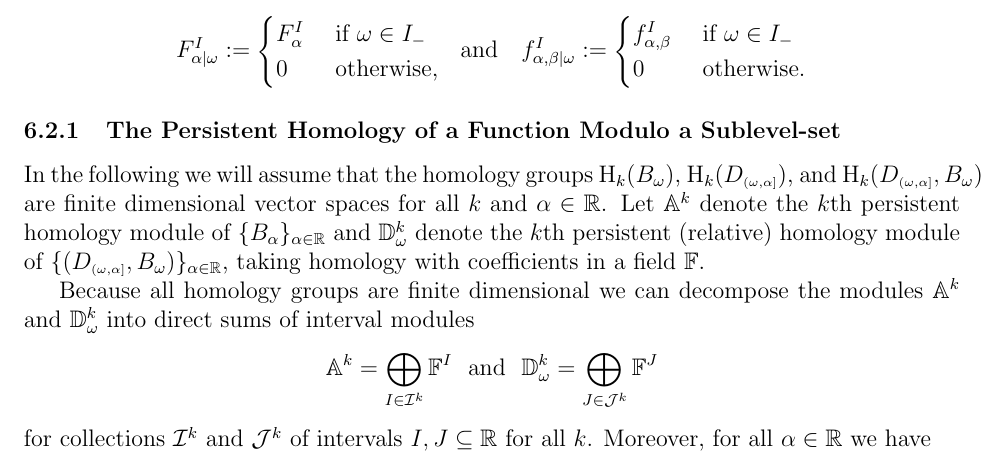
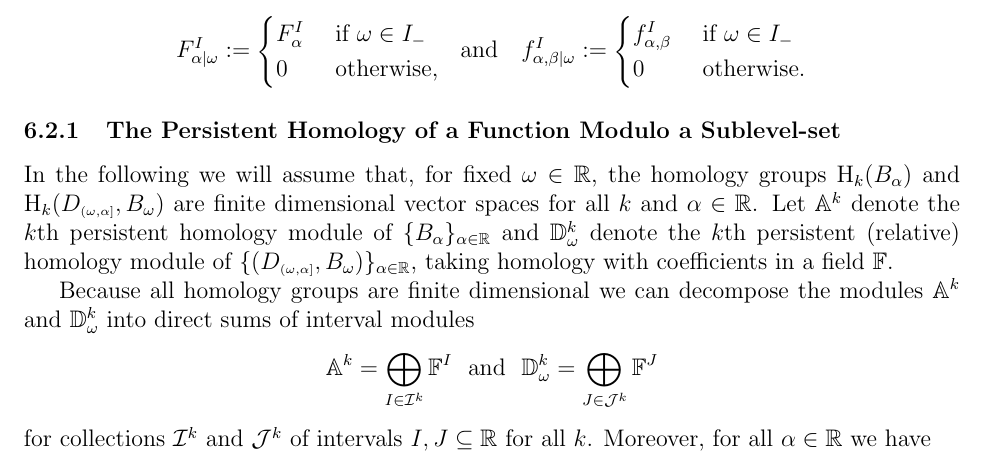
Before and after one commit to shirtd/prelim, a LaTeX paper (main.tex, which reads src/6-all.tex): part of page 21 of 23, cut so that both start at the same text. Compiled offline with pdfLaTeX.

Commit message:
what it is

```diff
--- a/src/6-all.tex
+++ b/src/6-all.tex
@@ -10,7 +10,7 @@ For $\omega\in\R$ let $\FF_\omega^I$ denote the interval module consisting of ve
 
 \subsubsection{The Persistent Homology of a Function Modulo a Sublevel-set}
 
-In the following we will assume that the homology groups $\hom_k(B_\omega)$, $\hom_k(D\subi{\omega,\alpha})$, and $\hom_k(D\subi{\omega,\alpha}, B_\omega)$ are finite dimensional vector spaces for all $k$ and $\alpha\in\R$.
+In the following we will assume that, for fixed $\omega\in\R$, the homology groups $\hom_k(B_\alpha)$ and $\hom_k(D\subi{\omega,\alpha}, B_\omega)$ are finite dimensional vector spaces for all $k$ and $\alpha\in\R$.
 Let $\AA^k$ denote the $k$th persistent homology module of $\{B_\alpha\}_{\alpha\in\R}$ and $\DD{\omega}^k$ denote the $k$th persistent (relative) homology module of $\{(D\subi{\omega,\alpha},B_\omega)\}_{\alpha\in\R}$, taking homology with coefficients in a field $\FF$.
 
 Because all homology groups are finite dimensional we can decompose the modules $\AA^k$ and $\DD{\omega}^k$ into direct sums of interval modules
```
